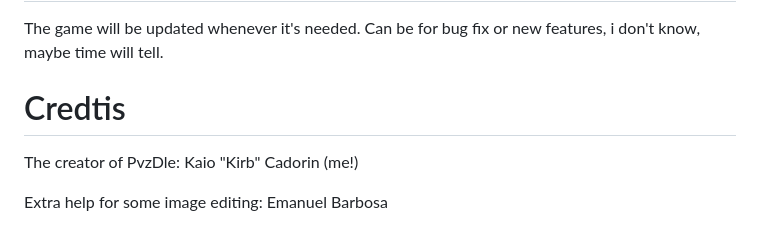
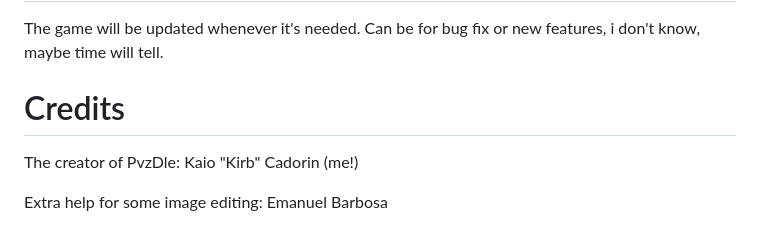
Before and after one commit to Kirbtop/PvzDle, a Markdown page: README.md, the part around one of its changes. GitHub-like rendering.

```diff
--- a/README.md
+++ b/README.md
@@ -26,7 +26,7 @@ Want to know more? Just click on the "How to play" in the game's menu!<br><br>
 The game will be updated whenever it's needed.
 Can be for bug fix or new features, i don't know, maybe time will tell.
 
-# Credtis
+# Credits
 
 The creator of PvzDle: Kaio "Kirb" Cadorin (me!)
 
```
Also changed, not shown: other parts of README.md (+2 -2 lines).
